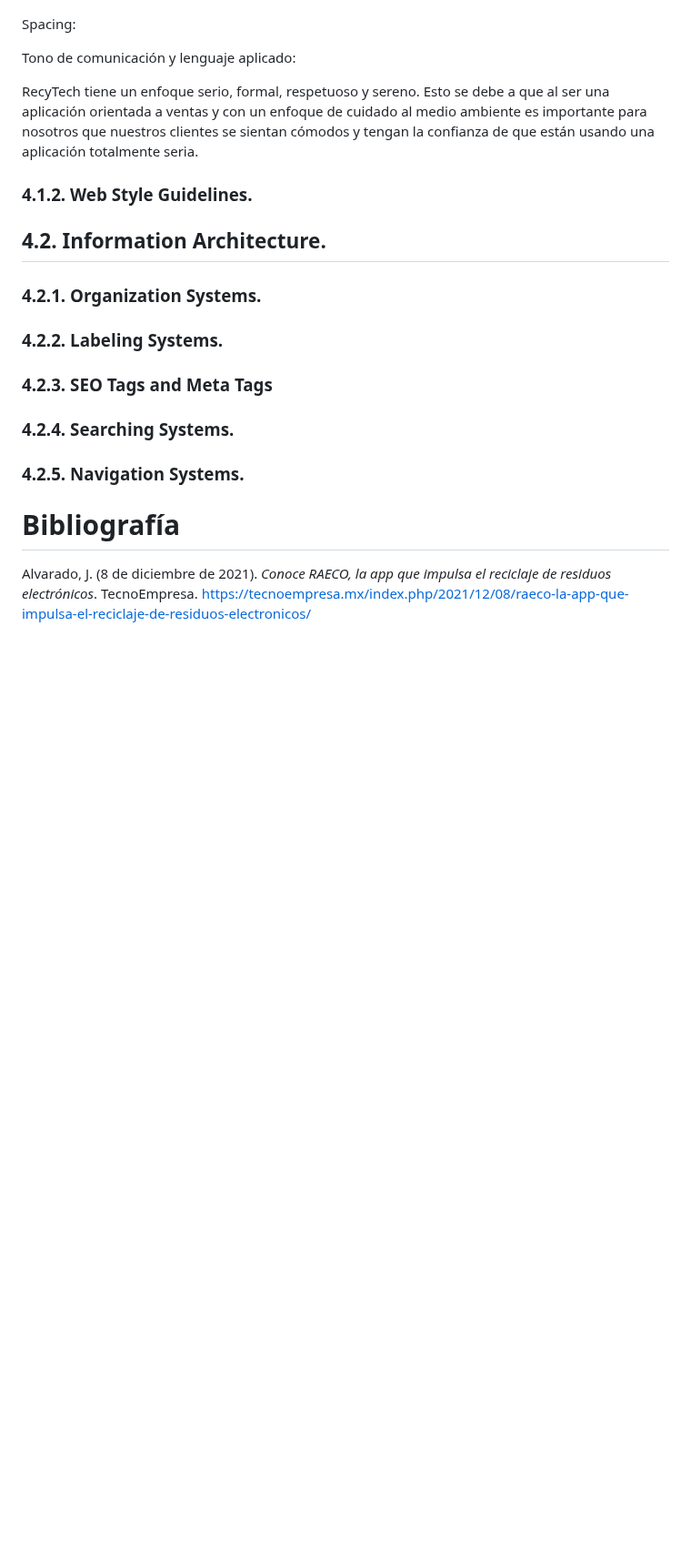
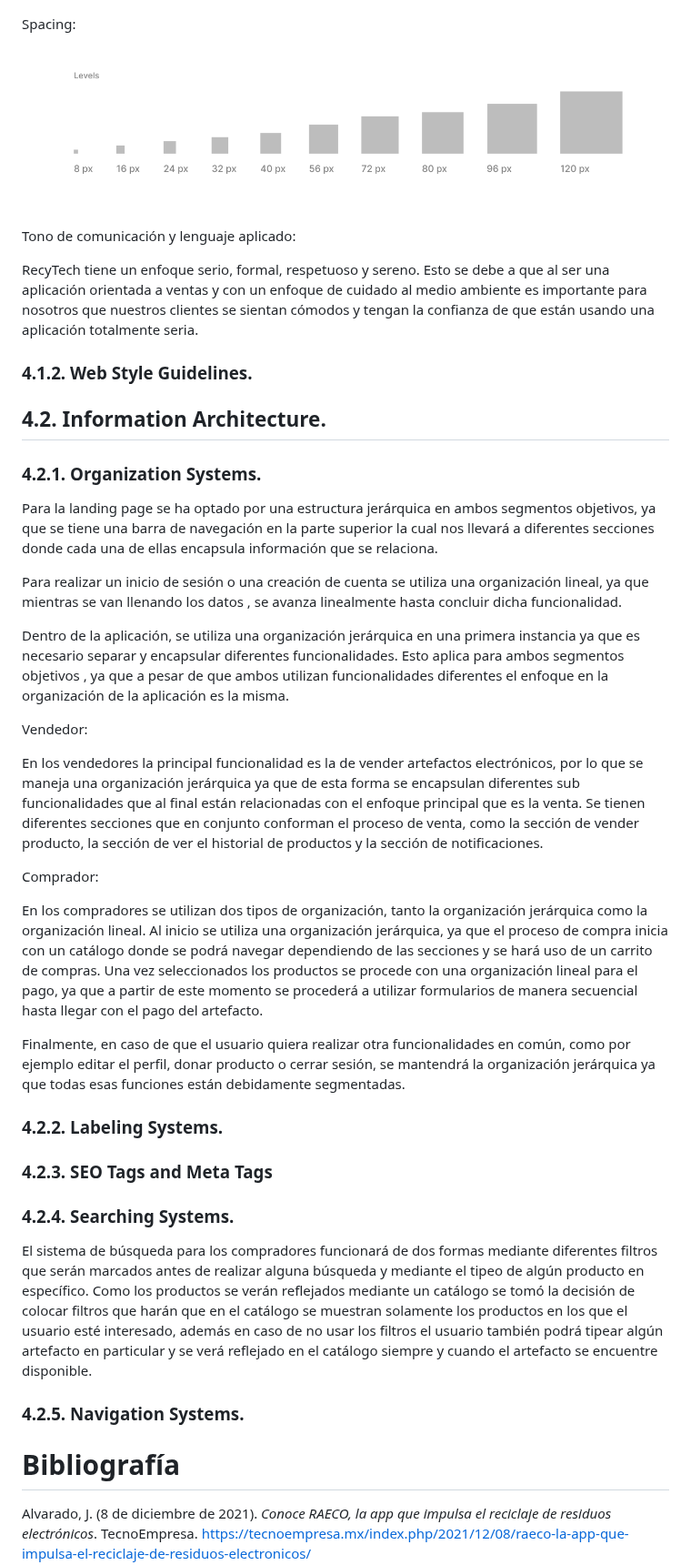
Before and after one commit to Salvlormonch1/RecyTech, a Markdown page: README.md, the part around one of its changes. Shown at 91% size. Drawn GitHub-style; blank space fills up the shorter version.

```diff
--- a/README.md
+++ b/README.md
@@ -485,17 +487,38 @@ Se tienen como colores principales el verde y el marrón, ya que ambos colores r
 
 Spacing:
 
+![User Persona 1](/./images/spacing.png)
+
 Tono de comunicación y lenguaje aplicado:
 
 RecyTech tiene un enfoque serio, formal, respetuoso y sereno. Esto se debe a que al ser una aplicación orientada a ventas y con un enfoque de cuidado al medio ambiente es importante para nosotros que nuestros clientes se sientan cómodos y tengan la confianza de que están usando una aplicación totalmente seria.
 
+### 4.1.2. Web Style Guidelines.
 
-### 4.1.2. Web Style Guidelines.
 ## 4.2. Information Architecture.
 ### 4.2.1. Organization Systems.
+Para la landing page se ha optado por una estructura jerárquica en ambos segmentos objetivos, ya que se tiene una barra de navegación en la parte superior la cual nos llevará a diferentes secciones donde cada una de ellas encapsula información que se relaciona.
+
+Para realizar un inicio de sesión o una creación de cuenta se utiliza una organización lineal, ya que mientras se van llenando los datos , se avanza linealmente hasta concluir dicha funcionalidad.
+
+Dentro de la aplicación, se utiliza una organización jerárquica en una primera instancia ya que es necesario separar y encapsular diferentes funcionalidades. Esto aplica para ambos segmentos objetivos , ya que a pesar de que ambos utilizan funcionalidades diferentes el enfoque en la organización de la aplicación es la misma.
+
+Vendedor:
+
+En los vendedores la principal funcionalidad es la de vender artefactos electrónicos, por lo que se maneja una organización jerárquica ya que de esta forma se encapsulan diferentes sub funcionalidades que al final están relacionadas con el enfoque principal que es la venta. Se tienen diferentes secciones que en conjunto conforman el proceso de venta, como la sección de vender producto, la sección de ver el historial de productos y la sección de notificaciones.
+
+Comprador:
+
+En los compradores se utilizan dos tipos de organización, tanto la organización jerárquica como la organización lineal. Al inicio se utiliza una organización jerárquica, ya que el proceso de compra inicia con un catálogo donde se podrá navegar dependiendo de las secciones y se hará uso de un carrito de compras. Una vez seleccionados los productos se procede con una organización lineal para el pago, ya que a partir de este momento se procederá a utilizar formularios de manera secuencial hasta llegar con el pago del artefacto.
+
+Finalmente, en caso de que el usuario quiera realizar otra funcionalidades en común, como por ejemplo editar el perfil, donar producto o cerrar sesión, se mantendrá la organización jerárquica ya que todas esas funciones están debidamente segmentadas.
+
 ### 4.2.2. Labeling Systems.
 ### 4.2.3. SEO Tags and Meta Tags
 ### 4.2.4. Searching Systems.
+
+El sistema de búsqueda para los compradores funcionará de dos formas mediante diferentes filtros que serán marcados antes de realizar alguna búsqueda y mediante el tipeo de algún producto en específico. Como los productos se verán reflejados mediante un catálogo se tomó la decisión de colocar filtros que harán que en el catálogo se muestran solamente los productos en los que el usuario esté interesado, además en caso de no usar los filtros el usuario también podrá tipear algún artefacto en particular y se verá reflejado en el catálogo siempre y cuando el artefacto se encuentre disponible.
+
 ### 4.2.5. Navigation Systems.
 # Bibliografía
 
```
Also changed, not shown: other parts of README.md (+2 -0 lines).
